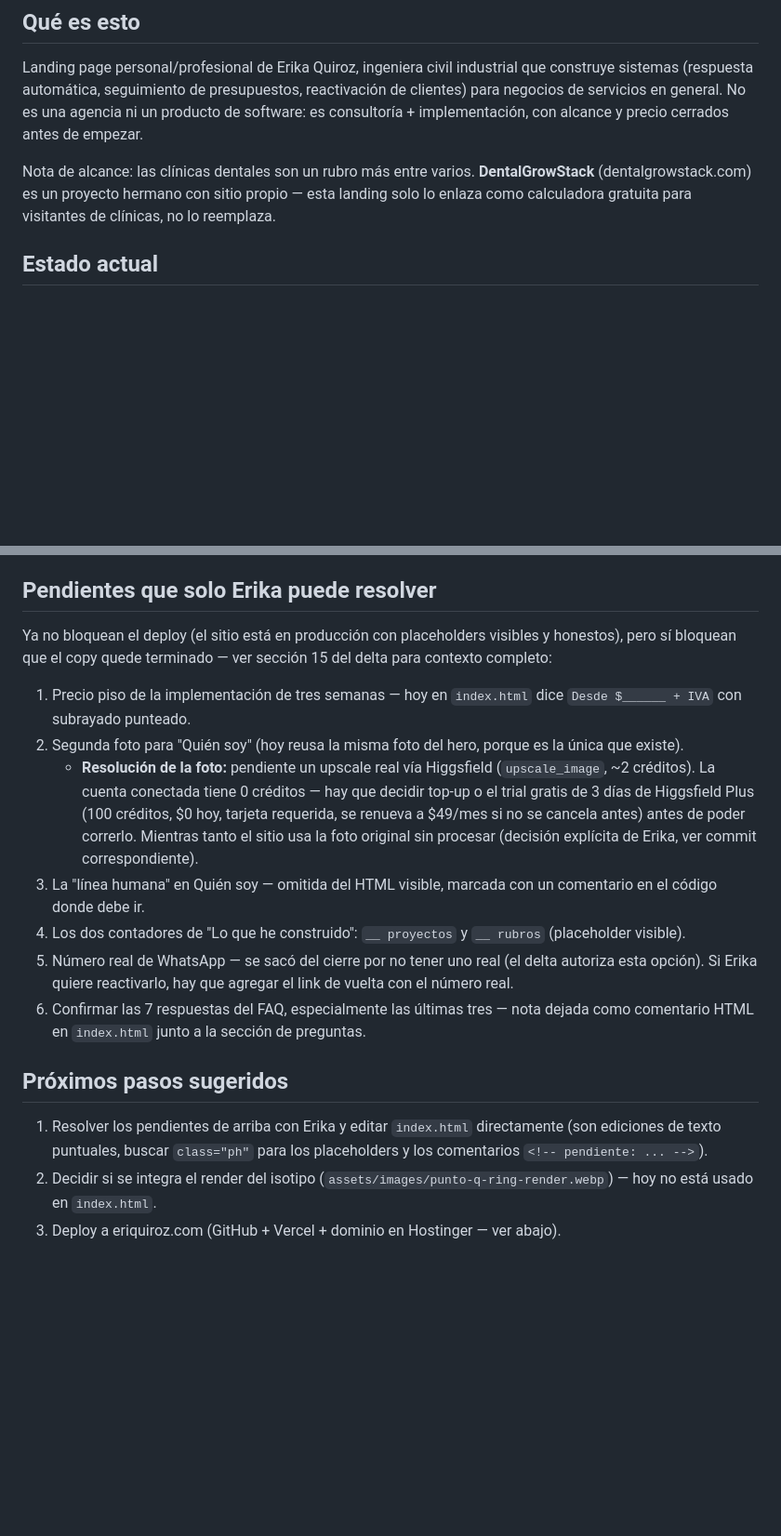
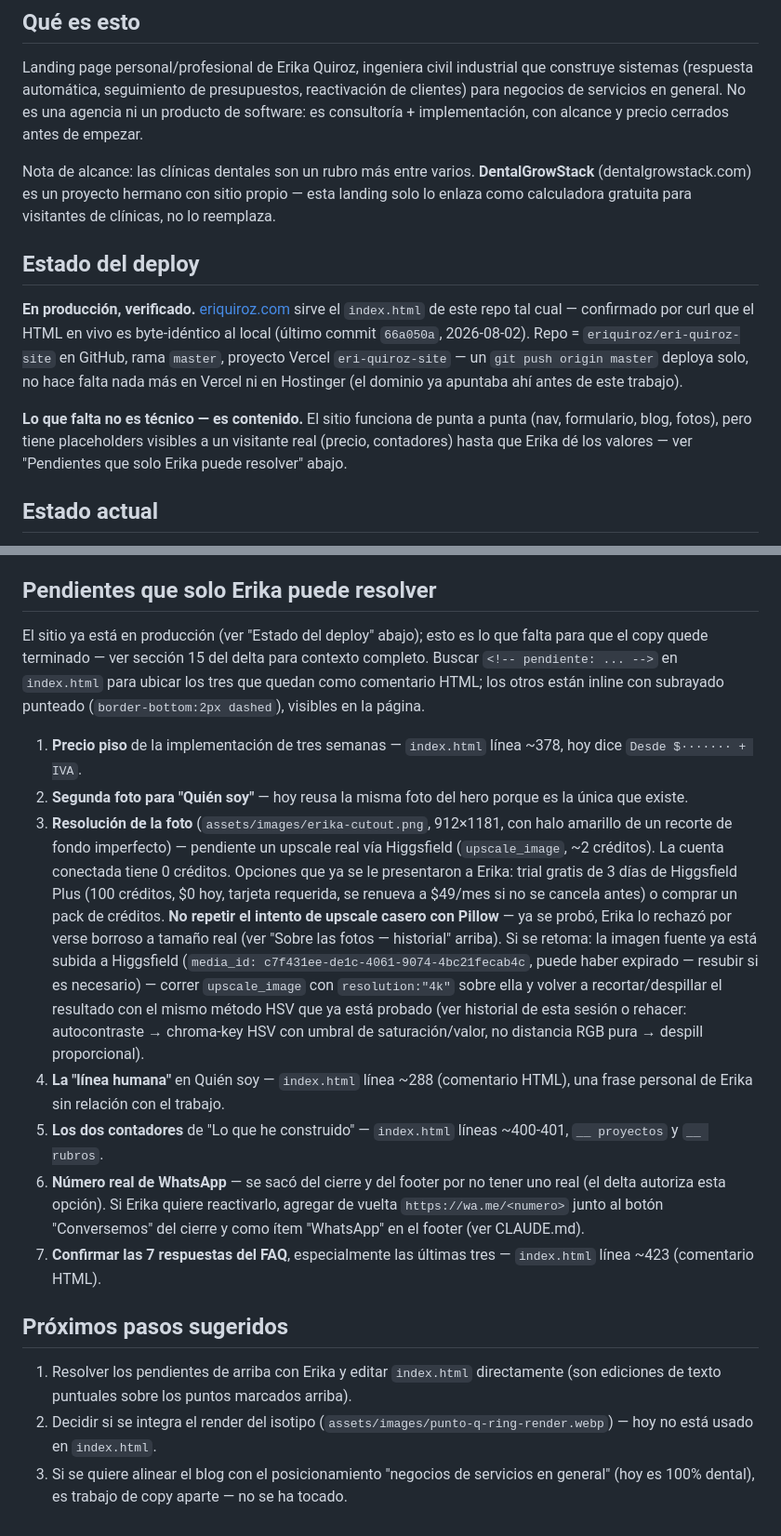
Before and after one commit to eriquiroz/eri-quiroz-site, a Markdown page: PROJECT.md, 2 parts joined by grey strips. Shown at 93% size. Drawn GitHub-style; blank space fills up the shorter version.

Commit message:
Documentar estado final antes de cerrar sesión
Agrega sección "Estado del deploy" con verificación explícita de que
eriquiroz.com sirve el commit actual. Corrige referencias desactualizadas
en "Pendientes" (placeholder real es \$······· no \$______, ya no existe
class="ph"), agrega líneas aproximadas en index.html para cada pendiente,
y deja instrucciones concretas para retomar el upscale de Higgsfield
(media_id ya subido, método de recorte/despill que funcionó).

Co-Authored-By: Claude Sonnet 5 <noreply@anthropic.com>

```diff
--- a/PROJECT.md
+++ b/PROJECT.md
@@ -5,6 +5,12 @@
 Landing page personal/profesional de Erika Quiroz, ingeniera civil industrial que construye sistemas (respuesta automática, seguimiento de presupuestos, reactivación de clientes) para negocios de servicios en general. No es una agencia ni un producto de software: es consultoría + implementación, con alcance y precio cerrados antes de empezar.
 
 Nota de alcance: las clínicas dentales son un rubro más entre varios. **DentalGrowStack** (dentalgrowstack.com) es un proyecto hermano con sitio propio — esta landing solo lo enlaza como calculadora gratuita para visitantes de clínicas, no lo reemplaza.
+
+## Estado del deploy
+
+**En producción, verificado.** [eriquiroz.com](https://eriquiroz.com) sirve el `index.html` de este repo tal cual — confirmado por curl que el HTML en vivo es byte-idéntico al local (último commit `66a050a`, 2026-08-02). Repo = `eriquiroz/eri-quiroz-site` en GitHub, rama `master`, proyecto Vercel `eri-quiroz-site` — un `git push origin master` deploya solo, no hace falta nada más en Vercel ni en Hostinger (el dominio ya apuntaba ahí antes de este trabajo).
+
+**Lo que falta no es técnico — es contenido.** El sitio funciona de punta a punta (nav, formulario, blog, fotos), pero tiene placeholders visibles a un visitante real (precio, contadores) hasta que Erika dé los valores — ver "Pendientes que solo Erika puede resolver" abajo.
 
 ## Estado actual
 
@@ -77,18 +83,18 @@ Tipografía: Hanken Grotesk (texto, pesos 400–800) + JetBrains Mono (eyebrows,
 
 ## Pendientes que solo Erika puede resolver
 
-Ya no bloquean el deploy (el sitio está en producción con placeholders visibles y honestos), pero sí bloquean que el copy quede terminado — ver sección 15 del delta para contexto completo:
+El sitio ya está en producción (ver "Estado del deploy" abajo); esto es lo que falta para que el copy quede terminado — ver sección 15 del delta para contexto completo. Buscar `<!-- pendiente: ... -->` en `index.html` para ubicar los tres que quedan como comentario HTML; los otros están inline con subrayado punteado (`border-bottom:2px dashed`), visibles en la página.
 
-1. Precio piso de la implementación de tres semanas — hoy en `index.html` dice `Desde $______ + IVA` con subrayado punteado.
-2. Segunda foto para "Quién soy" (hoy reusa la misma foto del hero, porque es la única que existe).
-   - **Resolución de la foto:** pendiente un upscale real vía Higgsfield (`upscale_image`, ~2 créditos). La cuenta conectada tiene 0 créditos — hay que decidir top-up o el trial gratis de 3 días de Higgsfield Plus (100 créditos, $0 hoy, tarjeta requerida, se renueva a $49/mes si no se cancela antes) antes de poder correrlo. Mientras tanto el sitio usa la foto original sin procesar (decisión explícita de Erika, ver commit correspondiente).
-3. La "línea humana" en Quién soy — omitida del HTML visible, marcada con un comentario en el código donde debe ir.
-4. Los dos contadores de "Lo que he construido": `__ proyectos` y `__ rubros` (placeholder visible).
-5. Número real de WhatsApp — se sacó del cierre por no tener uno real (el delta autoriza esta opción). Si Erika quiere reactivarlo, hay que agregar el link de vuelta con el número real.
-6. Confirmar las 7 respuestas del FAQ, especialmente las últimas tres — nota dejada como comentario HTML en `index.html` junto a la sección de preguntas.
+1. **Precio piso** de la implementación de tres semanas — `index.html` línea ~378, hoy dice `Desde $······· + IVA`.
+2. **Segunda foto para "Quién soy"** — hoy reusa la misma foto del hero porque es la única que existe.
+3. **Resolución de la foto** (`assets/images/erika-cutout.png`, 912×1181, con halo amarillo de un recorte de fondo imperfecto) — pendiente un upscale real vía Higgsfield (`upscale_image`, ~2 créditos). La cuenta conectada tiene 0 créditos. Opciones que ya se le presentaron a Erika: trial gratis de 3 días de Higgsfield Plus (100 créditos, $0 hoy, tarjeta requerida, se renueva a $49/mes si no se cancela antes) o comprar un pack de créditos. **No repetir el intento de upscale casero con Pillow** — ya se probó, Erika lo rechazó por verse borroso a tamaño real (ver "Sobre las fotos — historial" arriba). Si se retoma: la imagen fuente ya está subida a Higgsfield (`media_id: c7f431ee-de1c-4061-9074-4bc21fecab4c`, puede haber expirado — resubir si es necesario) — correr `upscale_image` con `resolution:"4k"` sobre ella y volver a recortar/despillar el resultado con el mismo método HSV que ya está probado (ver historial de esta sesión o rehacer: autocontraste → chroma-key HSV con umbral de saturación/valor, no distancia RGB pura → despill proporcional).
+4. **La "línea humana"** en Quién soy — `index.html` línea ~288 (comentario HTML), una frase personal de Erika sin relación con el trabajo.
+5. **Los dos contadores** de "Lo que he construido" — `index.html` líneas ~400-401, `__ proyectos` y `__ rubros`.
+6. **Número real de WhatsApp** — se sacó del cierre y del footer por no tener uno real (el delta autoriza esta opción). Si Erika quiere reactivarlo, agregar de vuelta `https://wa.me/<numero>` junto al botón "Conversemos" del cierre y como ítem "WhatsApp" en el footer (ver CLAUDE.md).
+7. **Confirmar las 7 respuestas del FAQ**, especialmente las últimas tres — `index.html` línea ~423 (comentario HTML).
 
 ## Próximos pasos sugeridos
 
-1. Resolver los pendientes de arriba con Erika y editar `index.html` directamente (son ediciones de texto puntuales, buscar `class="ph"` para los placeholders y los comentarios `<!-- pendiente: ... -->`).
+1. Resolver los pendientes de arriba con Erika y editar `index.html` directamente (son ediciones de texto puntuales sobre los puntos marcados arriba).
 2. Decidir si se integra el render del isotipo (`assets/images/punto-q-ring-render.webp`) — hoy no está usado en `index.html`.
-3. Deploy a eriquiroz.com (GitHub + Vercel + dominio en Hostinger — ver abajo).
+3. Si se quiere alinear el blog con el posicionamiento "negocios de servicios en general" (hoy es 100% dental), es trabajo de copy aparte — no se ha tocado.
```
